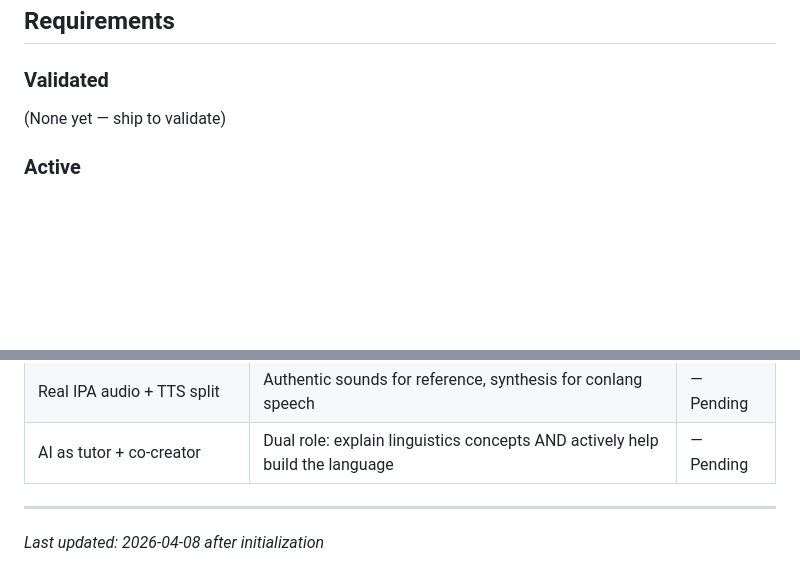
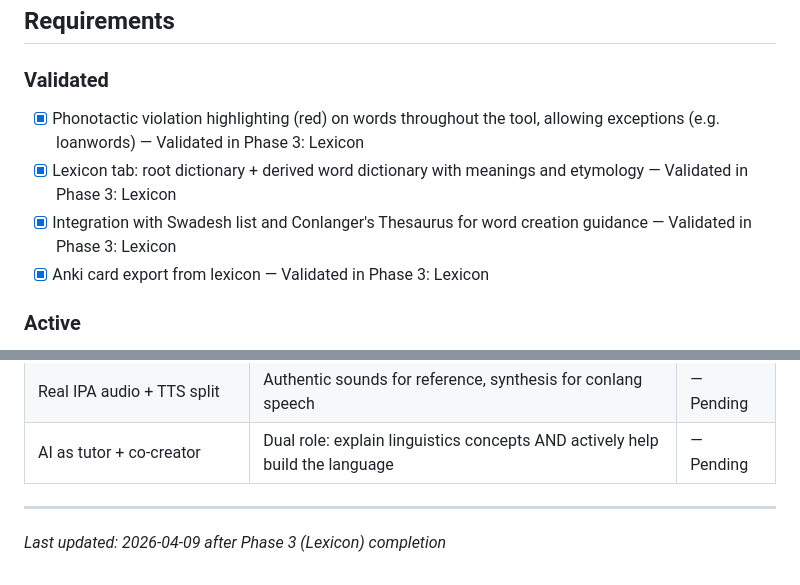
Before and after one commit to anonx3247/conlang, a Markdown page: .planning/PROJECT.md, 2 parts joined by grey strips. GitHub-like rendering; blank space fills up the shorter version.

Commit message:
docs(phase-03): evolve PROJECT.md after phase completion

```diff
--- a/.planning/PROJECT.md
+++ b/.planning/PROJECT.md
@@ -12,7 +12,10 @@ A powerful, flexible morphology engine that handles the full spectrum of languag
 
 ### Validated
 
-(None yet — ship to validate)
+- [x] Phonotactic violation highlighting (red) on words throughout the tool, allowing exceptions (e.g. loanwords) — Validated in Phase 3: Lexicon
+- [x] Lexicon tab: root dictionary + derived word dictionary with meanings and etymology — Validated in Phase 3: Lexicon
+- [x] Integration with Swadesh list and Conlanger's Thesaurus for word creation guidance — Validated in Phase 3: Lexicon
+- [x] Anki card export from lexicon — Validated in Phase 3: Lexicon
 
 ### Active
 
@@ -75,4 +78,4 @@ A powerful, flexible morphology engine that handles the full spectrum of languag
 | AI as tutor + co-creator | Dual role: explain linguistics concepts AND actively help build the language | — Pending |
 
 ---
-*Last updated: 2026-04-08 after initialization*
+*Last updated: 2026-04-09 after Phase 3 (Lexicon) completion*
```
